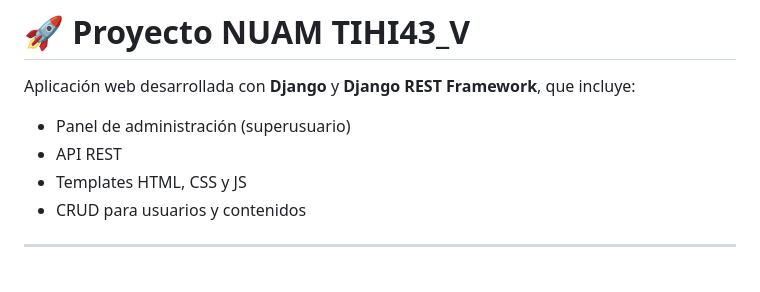
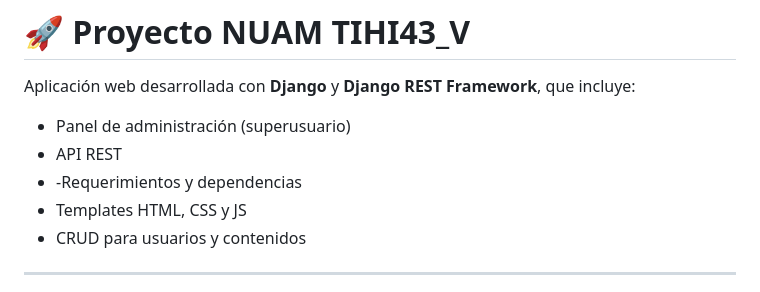
Before and after one commit to Saebloom/Code_NUAM_Backend, a Markdown page: README.md, the part around the change. Rendered like a GitHub page.

Commit message:
requirements and dependencies section

```diff
--- a/README.md
+++ b/README.md
@@ -4,6 +4,7 @@ Aplicación web desarrollada con **Django** y **Django REST Framework**, que inc
 
 - Panel de administración (superusuario)
 - API REST
+- -Requerimientos y dependencias
 - Templates HTML, CSS y JS
 - CRUD para usuarios y contenidos
 
```
